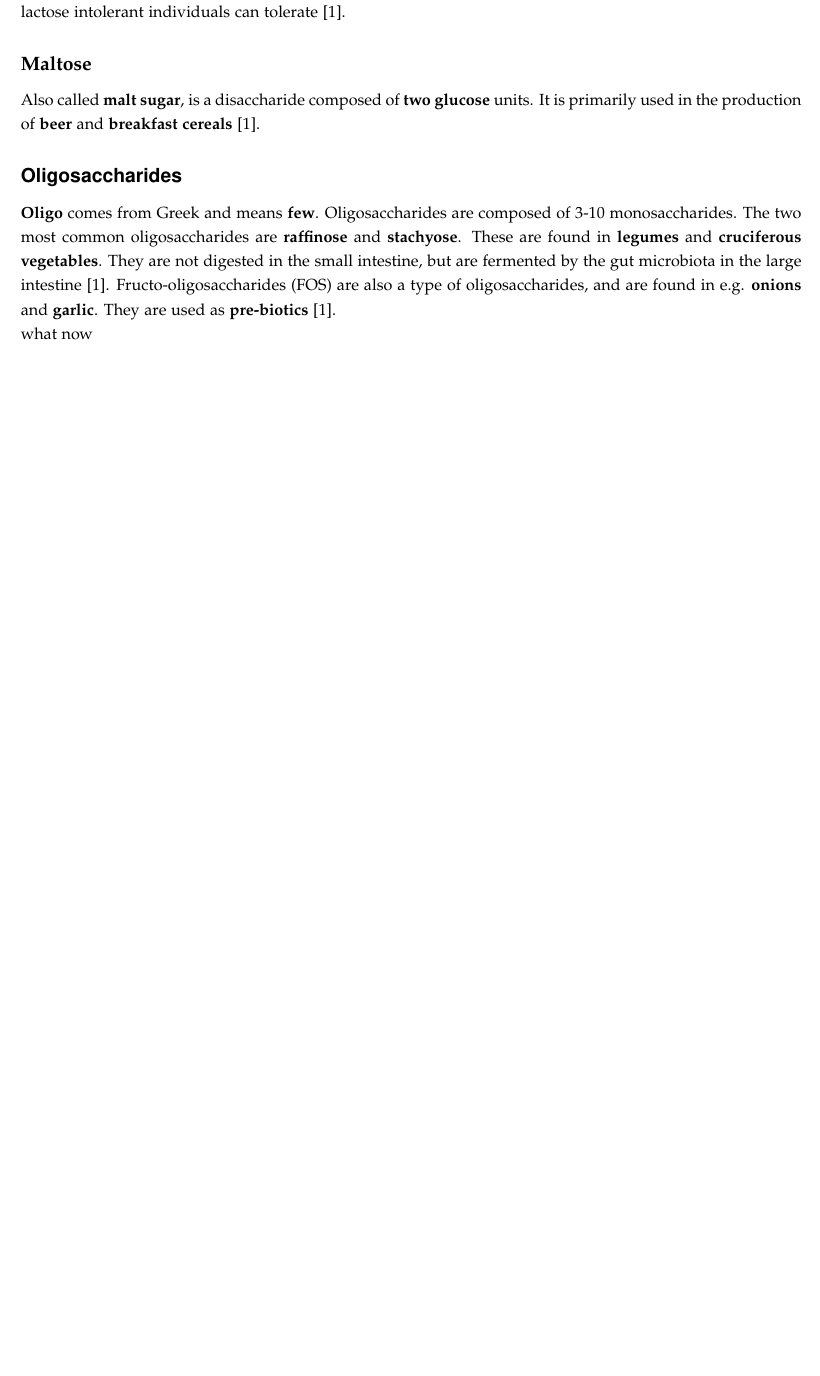
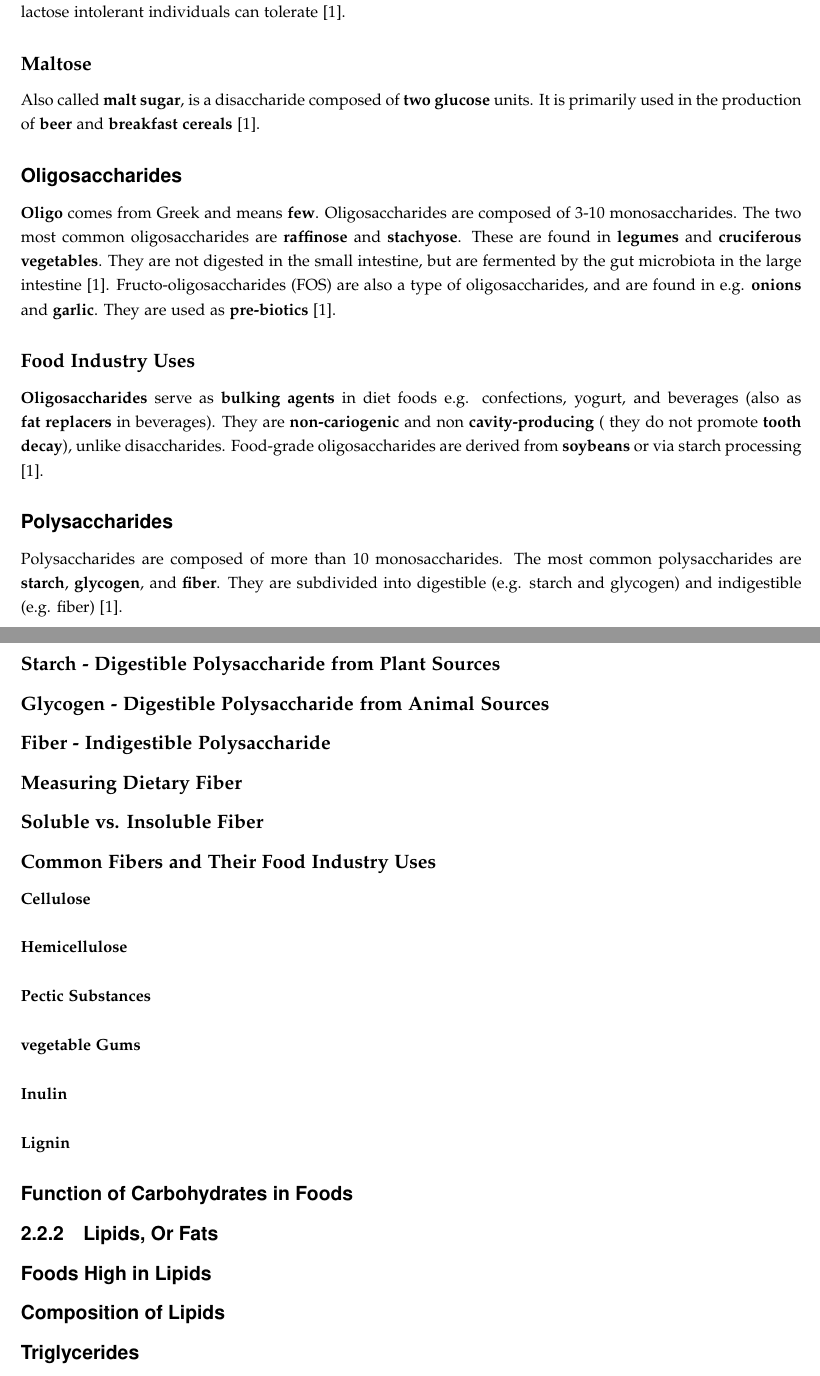
Before and after one commit to DanishUnicorn/tcp, a LaTeX thesis (food_science_and_culinary_techniques/main.tex, which reads food_science_and_culinary_techniques/TexFiles/chapter2.tex): part of page 11 of 22 before the commit and two parts of pages 11 and 12 of 23 after it, the two joined at a grey line, cut so that both start at the same text, the shorter picture padded with empty space. The pictures show the PDF file food_science_and_culinary_techniques/main.pdf that the author committed with the source.

Commit message:
All respective sections have been inserted and I'm ready to continue working on this tomorrow.

```diff
--- a/food_science_and_culinary_techniques/TexFiles/chapter2.tex
+++ b/food_science_and_culinary_techniques/TexFiles/chapter2.tex
@@ -114,4 +114,37 @@ Also called \textbf{malt sugar}, is a disaccharide composed of \textbf{two gluco
 \textbf{Oligo} comes from Greek and means \textbf{few}. Oligosaccharides are composed of 3-10 monosaccharides. The two most common oligosaccharides are \textbf{raffinose} and \textbf{stachyose}. These are found in \textbf{legumes} and \textbf{cruciferous vegetables}. They are not digested in the small intestine, but are fermented by the gut microbiota in the large intestine \cite*{BKR_02}. Fructo-oligosaccharides (FOS) are also a type of oligosaccharides, and are found in e.g. \textbf{onions} and \textbf{garlic}. They are used as \textbf{pre-biotics} \cite*{BKR_02}.
 
 
-what now
+\subsubsubsection*{Food Industry Uses}
+\textbf{Oligosaccharides} serve as \textbf{bulking agents} in diet foods e.g. confections, yogurt, and beverages (also as \textbf{fat replacers} in beverages). They are \textbf{non-cariogenic} and non \textbf{cavity-producing} ( they do not promote \textbf{tooth decay}), unlike disaccharides. Food-grade oligosaccharides are derived from \textbf{soybeans} or via starch processing \cite*{BKR_02}.
+
+\subsubsection*{Polysaccharides}
+Polysaccharides are composed of more than 10 monosaccharides. The most common polysaccharides are \textbf{starch}, \textbf{glycogen}, and \textbf{fiber}. They are subdivided into digestible (e.g. starch and glycogen) and indigestible (e.g. fiber) \cite*{BKR_02}.
+
+\subsubsubsection*{Starch - Digestible Polysaccharide from Plant Sources}
+
+\subsubsubsection*{Glycogen - Digestible Polysaccharide from Animal Sources}
+
+\subsubsubsection*{Fiber - Indigestible Polysaccharide}
+
+\subsubsubsection*{Measuring Dietary Fiber}
+
+\subsubsubsection*{Soluble vs. Insoluble Fiber}
+
+\subsubsubsection*{Common Fibers and Their Food Industry Uses}
+
+\paragraph*{Cellulose}
+\paragraph*{Hemicellulose}
+\paragraph*{Pectic Substances}
+\paragraph*{vegetable Gums}
+\paragraph*{Inulin}
+\paragraph*{Lignin}
+
+\subsubsection*{Function of Carbohydrates in Foods}
+
+\subsection{Lipids, Or Fats}
+
+\subsubsection*{Foods High in Lipids}
+
+\subsubsection*{Composition of Lipids}
+
+\subsubsection*{Triglycerides}
```
Also changed, not shown: food_science_and_culinary_techniques/main.pdf, food_science_and_culinary_techniques/TexFiles/chapter2.tex (2 more changed lines).
